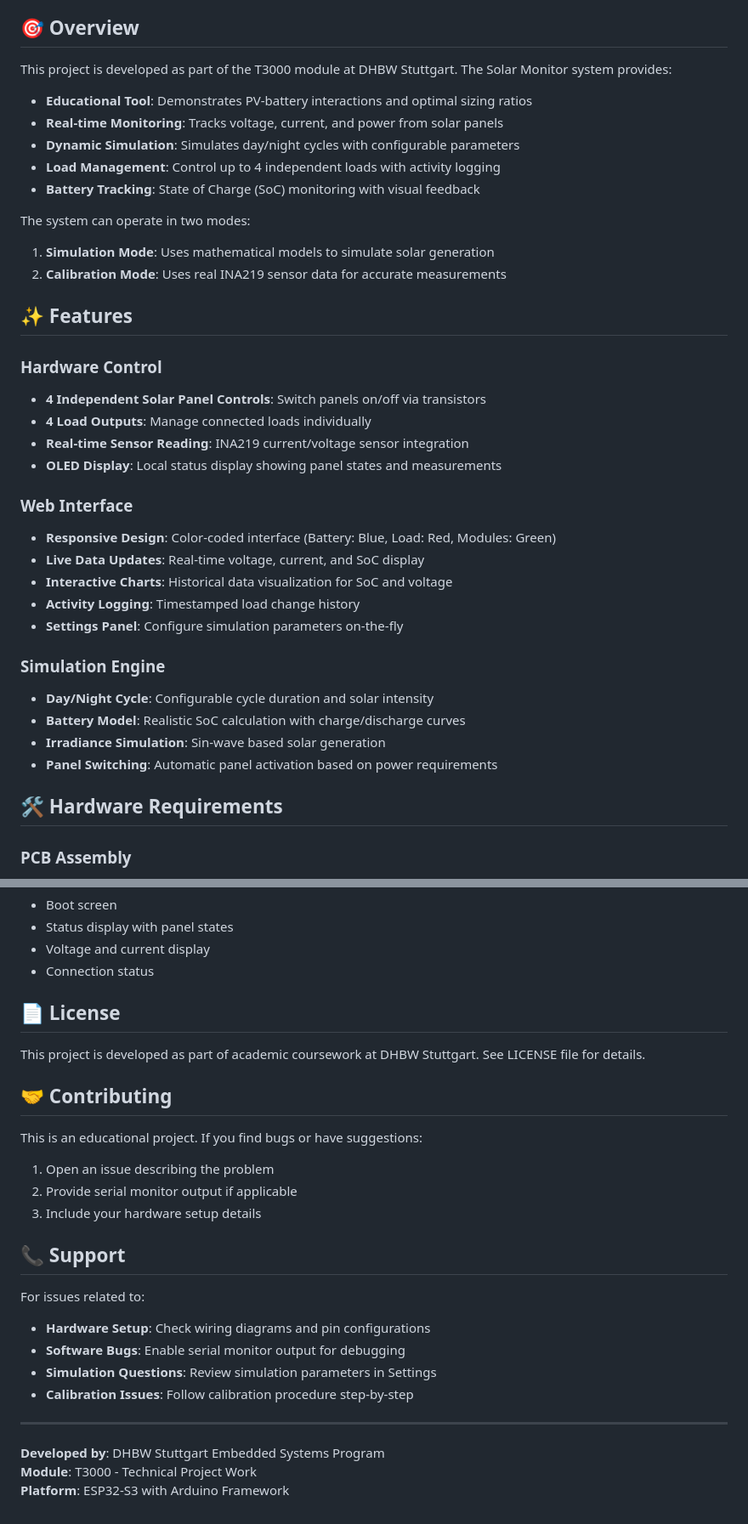
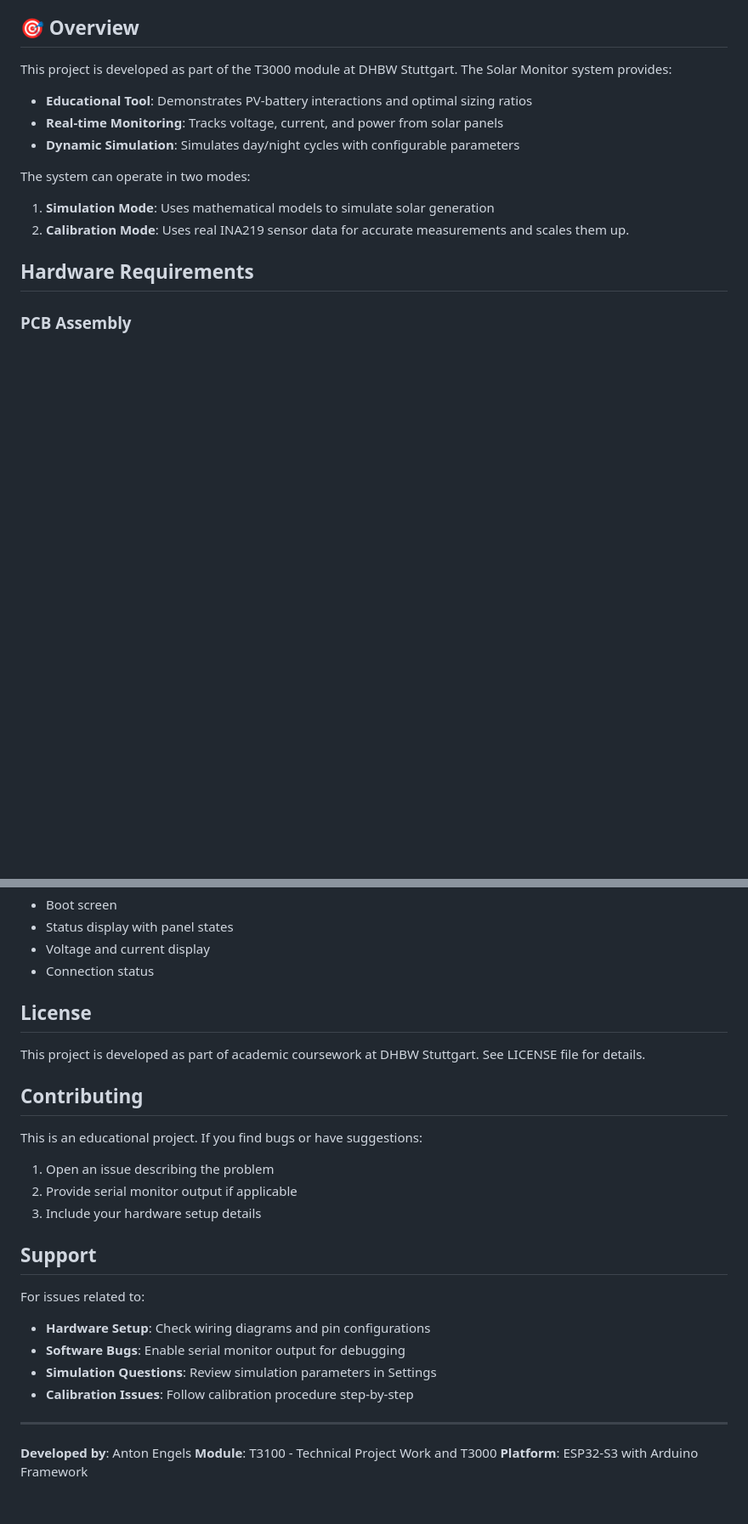
Before and after one commit to engelsanton/Solar_Monitor, a Markdown page: README.md, 2 parts joined by grey strips. Shown at 85% size. Rendered like a GitHub page; blank space fills up the shorter version.

Commit message:
Revise README for clarity
Updated README to remove features section and clarify calibration mode.

```diff
--- a/README.md
+++ b/README.md
@@ -23,35 +22,12 @@ This project is developed as part of the T3000 module at DHBW Stuttgart. The Sol
 - **Educational Tool**: Demonstrates PV-battery interactions and optimal sizing ratios
 - **Real-time Monitoring**: Tracks voltage, current, and power from solar panels
 - **Dynamic Simulation**: Simulates day/night cycles with configurable parameters
-- **Load Management**: Control up to 4 independent loads with activity logging
-- **Battery Tracking**: State of Charge (SoC) monitoring with visual feedback
 
 The system can operate in two modes:
 1. **Simulation Mode**: Uses mathematical models to simulate solar generation
-2. **Calibration Mode**: Uses real INA219 sensor data for accurate measurements
+2. **Calibration Mode**: Uses real INA219 sensor data for accurate measurements and scales them up.
 
-## ✨ Features
-
-### Hardware Control
-- **4 Independent Solar Panel Controls**: Switch panels on/off via transistors
-- **4 Load Outputs**: Manage connected loads individually
-- **Real-time Sensor Reading**: INA219 current/voltage sensor integration
-- **OLED Display**: Local status display showing panel states and measurements
-
-### Web Interface
-- **Responsive Design**: Color-coded interface (Battery: Blue, Load: Red, Modules: Green)
-- **Live Data Updates**: Real-time voltage, current, and SoC display
-- **Interactive Charts**: Historical data visualization for SoC and voltage
-- **Activity Logging**: Timestamped load change history
-- **Settings Panel**: Configure simulation parameters on-the-fly
-
-### Simulation Engine
-- **Day/Night Cycle**: Configurable cycle duration and solar intensity
-- **Battery Model**: Realistic SoC calculation with charge/discharge curves
-- **Irradiance Simulation**: Sin-wave based solar generation
-- **Panel Switching**: Automatic panel activation based on power requirements
-
-## 🛠 Hardware Requirements
+## Hardware Requirements
 
 ### PCB Assembly
 This system requires the **Solar_Monitor V2.0 PCB**. The PCB must be properly populated with all components according to the assembly instructions. The board integrates all necessary circuitry including:
@@ -474,18 +450,18 @@ Solar_Monitor/
 - Voltage and current display
 - Connection status
 
-## 📄 License
+## License
 
 This project is developed as part of academic coursework at DHBW Stuttgart. See LICENSE file for details.
 
-## 🤝 Contributing
+## Contributing
 
 This is an educational project. If you find bugs or have suggestions:
 1. Open an issue describing the problem
 2. Provide serial monitor output if applicable
 3. Include your hardware setup details
 
-## 📞 Support
+## Support
 
 For issues related to:
 - **Hardware Setup**: Check wiring diagrams and pin configurations
@@ -495,6 +471,6 @@ For issues related to:
 
 ---
 
-**Developed by**: DHBW Stuttgart Embedded Systems Program
-**Module**: T3000 - Technical Project Work
+**Developed by**: Anton Engels
+**Module**: T3100 - Technical Project Work and T3000
 **Platform**: ESP32-S3 with Arduino Framework
```
Also changed, not shown: other parts of README.md (+8 -9 lines).
